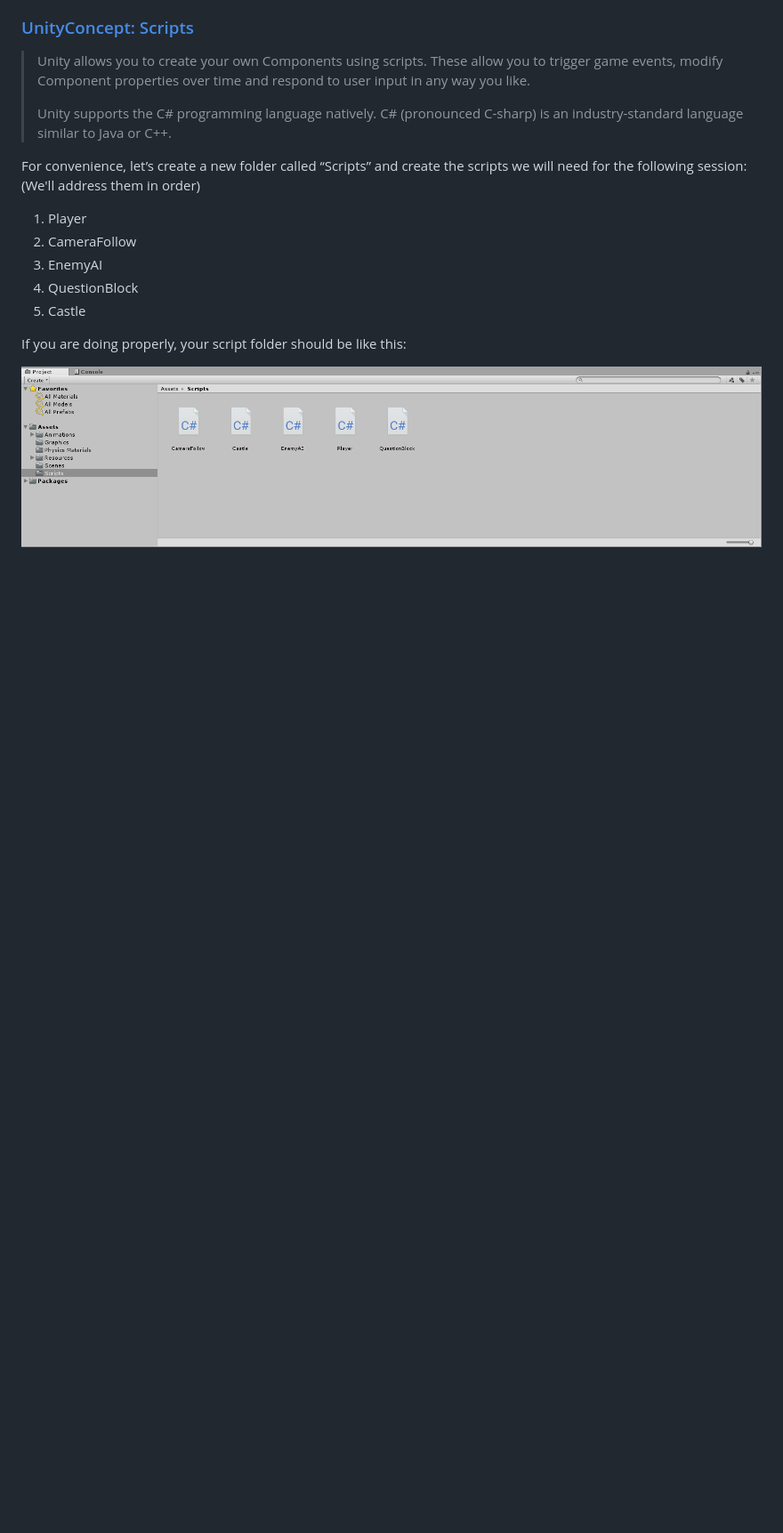
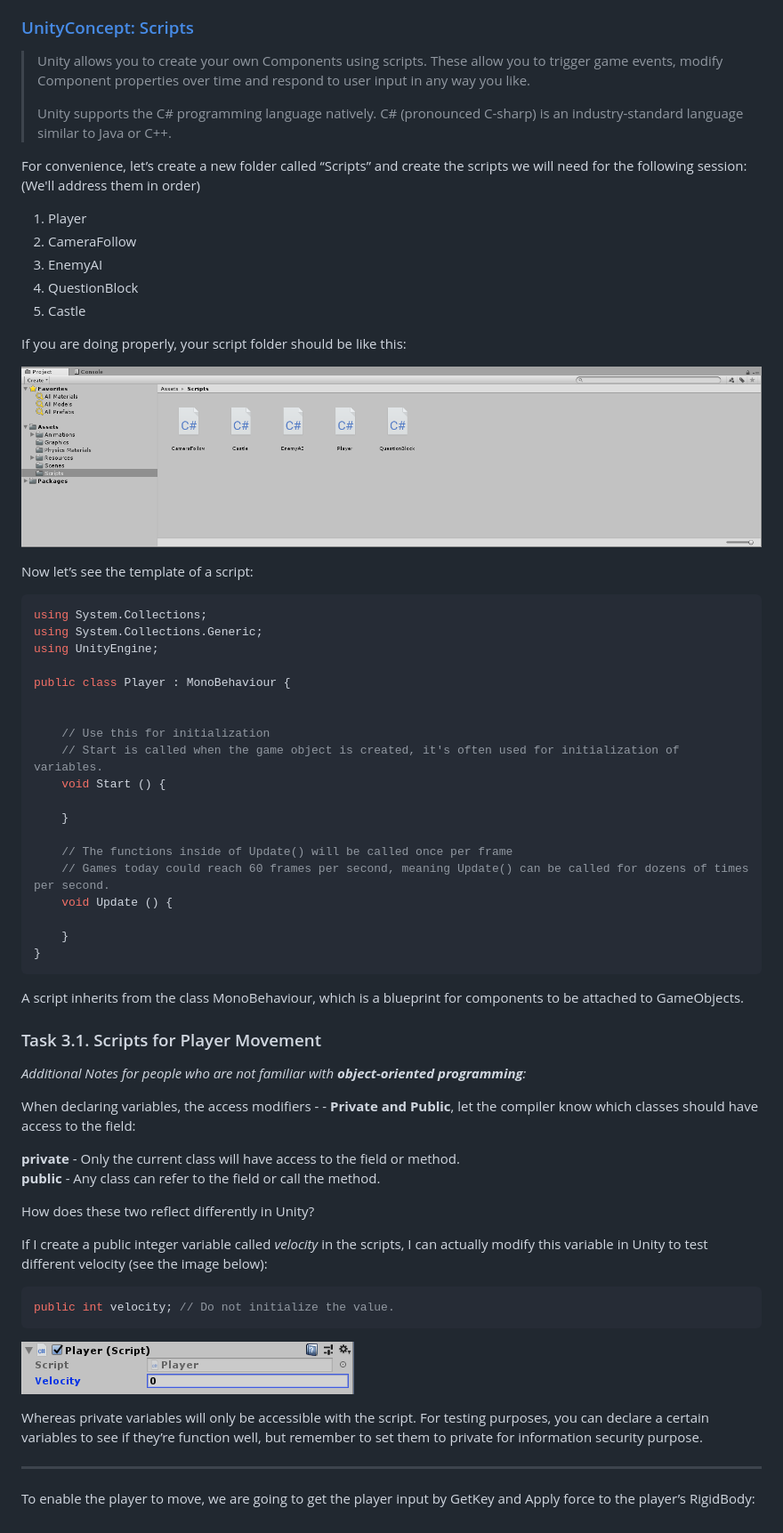
Before and after one commit to horaceyoung/NTUOSS-UnityGameWorkshop, a Markdown page: README.md, the part around the change printed below. Shown: that part at 89% size. Drawn GitHub-style; pictures changed too: Images/3.1.a.PrivateAndPublic.png (added); blank space fills up the shorter version.

````diff
--- a/README.md
+++ b/README.md
@@ -207,3 +207,53 @@ For convenience, let’s create a new folder called “Scripts” and create the
 If you are doing properly, your script folder should be like this:
 
 ![3.a.CreateScripts](Images/3.a.CreateScripts.png)
+
+Now let’s see the template of a script:
+
+```c#
+using System.Collections;
+using System.Collections.Generic;
+using UnityEngine;
+
+public class Player : MonoBehaviour {
+
+
+    // Use this for initialization
+    // Start is called when the game object is created, it's often used for initialization of variables.
+    void Start () {
+
+    }
+
+    // The functions inside of Update() will be called once per frame
+    // Games today could reach 60 frames per second, meaning Update() can be called for dozens of times per second.
+    void Update () {
+
+    }
+}
+```
+
+A script inherits from the class MonoBehaviour, which is a blueprint for components to be attached to GameObjects.
+
+### Task 3.1. Scripts for Player Movement
+
+*Additional Notes for people who are not familiar with **object-oriented programming**:*
+
+When declaring variables, the access modifiers - - **Private and Public**, let the compiler know which classes should have access to the field:
+
+**private** - Only the current class will have access to the field or method.
+**public** - Any class can refer to the field or call the method.
+
+How does these two reflect differently in Unity?
+
+If I create a public integer variable called *velocity* in the scripts, I can actually modify this variable in Unity to test different velocity (see the image below):
+
+```c#
+public int velocity; // Do not initialize the value.
+```
+![3.1.a.PrivateAndPublic](Images/3.1.a.PrivateAndPublic.png)
+
+Whereas private variables will only be accessible with the script. For testing purposes, you can declare a certain variables to see if they’re function well, but remember to set them to private for information security purpose.
+
+---
+
+To enable the player to move, we are going to get the player input by GetKey and Apply force to the player’s RigidBody:
````
Also changed, not shown: other parts of README.md (+1 -1 lines), 1 other file.
